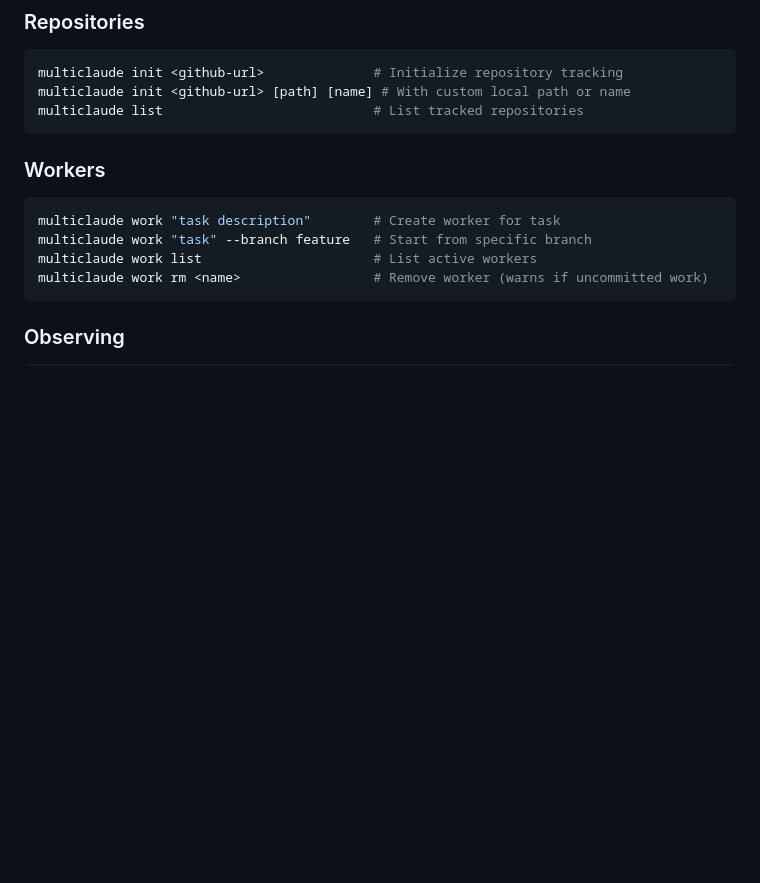
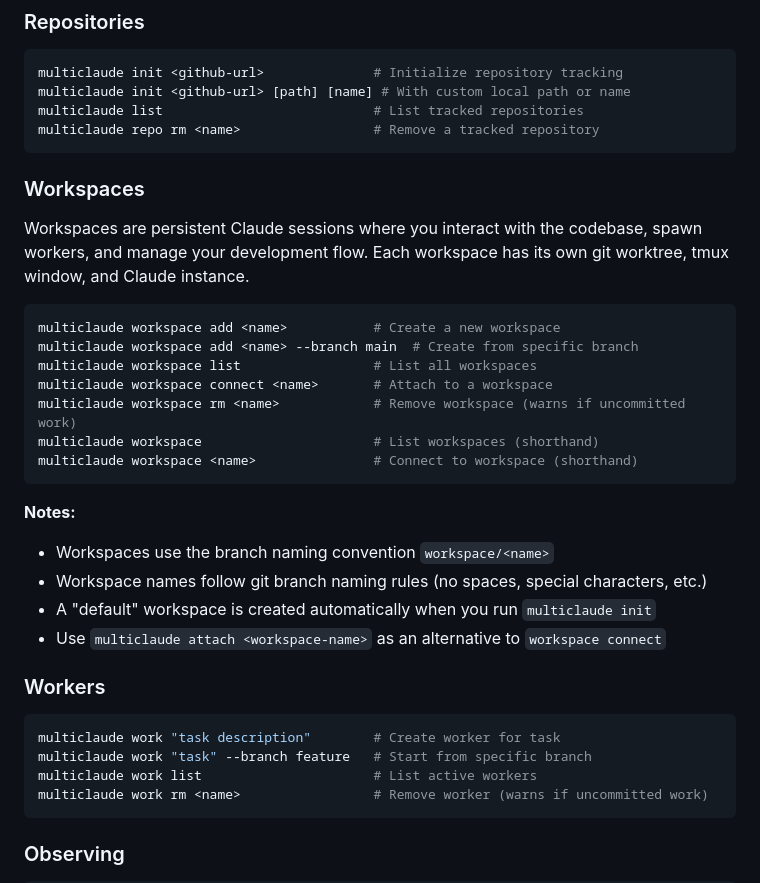
Before and after one commit to aronchick/multiclaude, a Markdown page: README.md, the part around the change. Rendered like a GitHub page; blank space fills up the shorter version.

Commit message:
Add documentation for workspace management commands (fixes #66) (#70)
Document the workspace add/rm/list/connect commands in the README:
- Added Workspaces section with all command syntax
- Included notes about branch naming convention and workspace behavior
- Also added missing 'repo rm' command to Repositories section

Co-authored-by: Test User <test@example.com>

````diff
--- a/README.md
+++ b/README.md
@@ -150,7 +150,28 @@ multiclaude stop-all --clean   # Stop and remove all state files
 multiclaude init <github-url>              # Initialize repository tracking
 multiclaude init <github-url> [path] [name] # With custom local path or name
 multiclaude list                           # List tracked repositories
+multiclaude repo rm <name>                 # Remove a tracked repository
 ```
+
+### Workspaces
+
+Workspaces are persistent Claude sessions where you interact with the codebase, spawn workers, and manage your development flow. Each workspace has its own git worktree, tmux window, and Claude instance.
+
+```bash
+multiclaude workspace add <name>           # Create a new workspace
+multiclaude workspace add <name> --branch main  # Create from specific branch
+multiclaude workspace list                 # List all workspaces
+multiclaude workspace connect <name>       # Attach to a workspace
+multiclaude workspace rm <name>            # Remove workspace (warns if uncommitted work)
+multiclaude workspace                      # List workspaces (shorthand)
+multiclaude workspace <name>               # Connect to workspace (shorthand)
+```
+
+**Notes:**
+- Workspaces use the branch naming convention `workspace/<name>`
+- Workspace names follow git branch naming rules (no spaces, special characters, etc.)
+- A "default" workspace is created automatically when you run `multiclaude init`
+- Use `multiclaude attach <workspace-name>` as an alternative to `workspace connect`
 
 ### Workers
 
````
